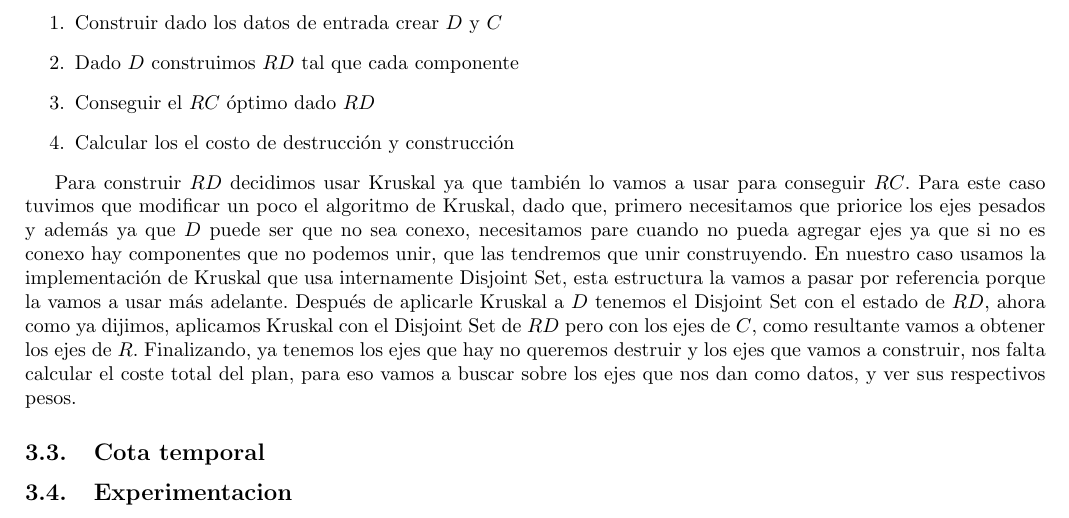
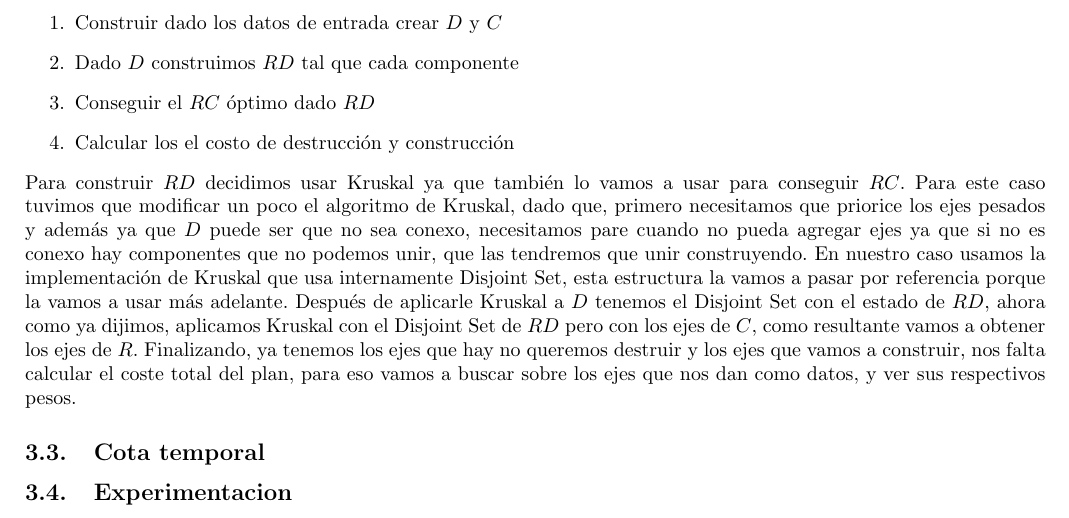
Before and after one commit to ZebaSz/algo3-tp2, a LaTeX document (informe/informe.tex, which reads informe/reconfiguracion.tex): part of page 10 of 10, cut so that both start at the same text. Compiled offline with pdfLaTeX.

Commit message:
no compilaba

```diff
--- a/informe/reconfiguracion.tex
+++ b/informe/reconfiguracion.tex
@@ -43,8 +43,6 @@ Resumiendo, los pasos a seguir son:
 \item Conseguir el $RC$ óptimo dado $RD$
 \item Calcular los el costo de destrucción y construcción
 \end{enumerate}
-\\
-\par
 Para construir $RD$ decidimos usar Kruskal ya que también lo vamos a usar para conseguir $RC$. Para este caso tuvimos que modificar un poco el algoritmo de Kruskal, dado que, primero necesitamos que priorice los ejes pesados y además ya que $D$ puede ser que no sea conexo, necesitamos pare cuando no pueda agregar ejes ya que si no es conexo hay componentes que no podemos unir, que las tendremos que unir construyendo. En nuestro caso usamos la implementación de Kruskal que usa internamente Disjoint Set, esta estructura la vamos a pasar por referencia porque la vamos a usar más adelante.
 Después de aplicarle Kruskal a $D$ tenemos el Disjoint Set con el estado de $RD$, ahora como ya dijimos, aplicamos Kruskal con el Disjoint Set de $RD$ pero con los ejes de $C$, como resultante vamos a obtener los ejes de $R$. Finalizando, ya tenemos los ejes que hay no queremos destruir y los ejes que vamos a construir, nos falta calcular el coste total del plan, para eso vamos a buscar sobre los ejes que nos dan como datos, y ver sus respectivos pesos.
 
```
